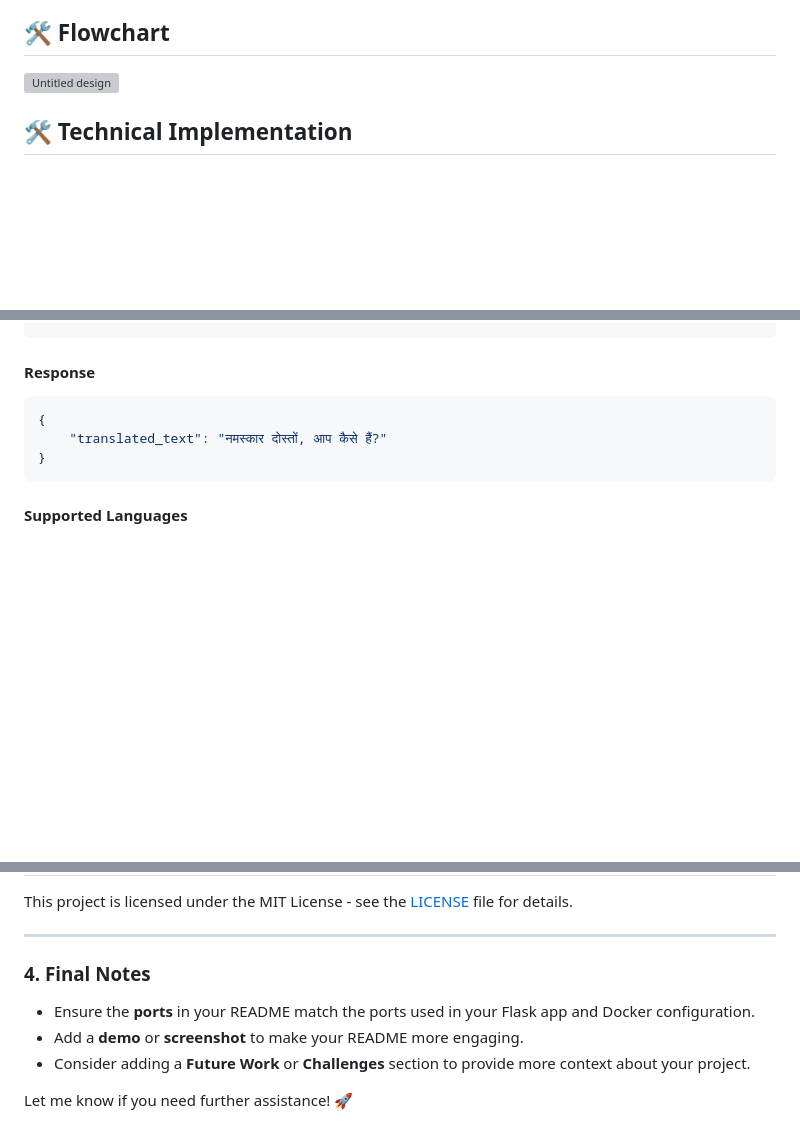
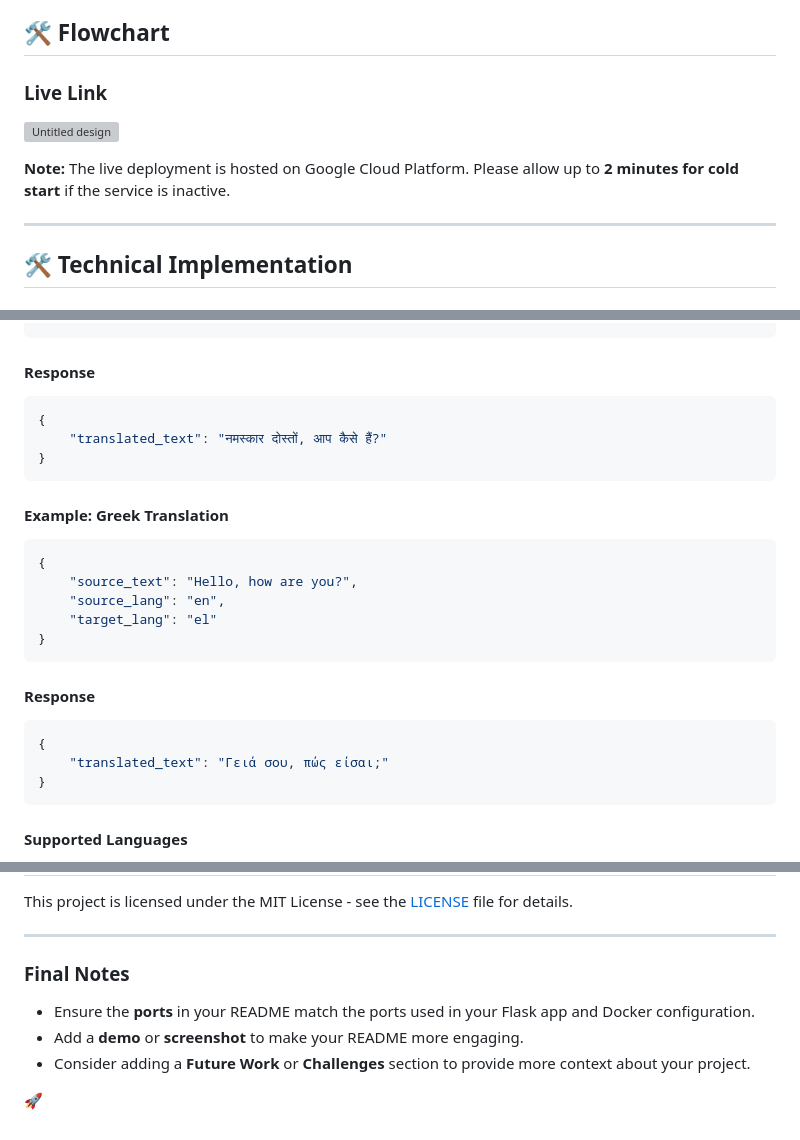
Before and after one commit to aktheroy/Multilingual_Translation, a Markdown page: README.md, 3 parts joined by grey strips. Drawn GitHub-style; blank space fills up the shorter version; grey boxes are pictures that could not be loaded.

````diff
--- a/README.md
+++ b/README.md
@@ -19,7 +18,12 @@ A scalable and efficient multilingual translation system powered by fine-tuned L
 
 
 ## 🛠️ Flowchart
-![Untitled design](https://github.com/user-attachments/assets/336a8316-fd46-449d-a434-25ebd10326cc)
+### Live Link
+[![Untitled design](https://github.com/user-attachments/assets/336a8316-fd46-449d-a434-25ebd10326cc)](https://fimage-395239392614.europe-west2.run.app/)
+
+**Note:** The live deployment is hosted on Google Cloud Platform. Please allow up to **2 minutes for cold start** if the service is inactive.
+
+---
 
 ## 🛠️ Technical Implementation
 
@@ -140,6 +144,22 @@ Content-Type: application/json
 }
 ```
 
+#### Example: Greek Translation
+```json
+{
+    "source_text": "Hello, how are you?",
+    "source_lang": "en",
+    "target_lang": "el"
+}
+```
+
+#### Response
+```json
+{
+    "translated_text": "Γειά σου, πώς είσαι;"
+}
+```
+
 #### Supported Languages
 - English (en)
 - Hindi (hi)
@@ -174,9 +194,9 @@ This project is licensed under the MIT License - see the [LICENSE](LICENSE) file
 
 ---
 
-### **4. Final Notes**
+### **Final Notes**
 - Ensure the **ports** in your README match the ports used in your Flask app and Docker configuration.
 - Add a **demo** or **screenshot** to make your README more engaging.
 - Consider adding a **Future Work** or **Challenges** section to provide more context about your project.
 
-Let me know if you need further assistance! 🚀
+🚀
````
Also changed, not shown: other parts of README.md (+0 -1 lines).
